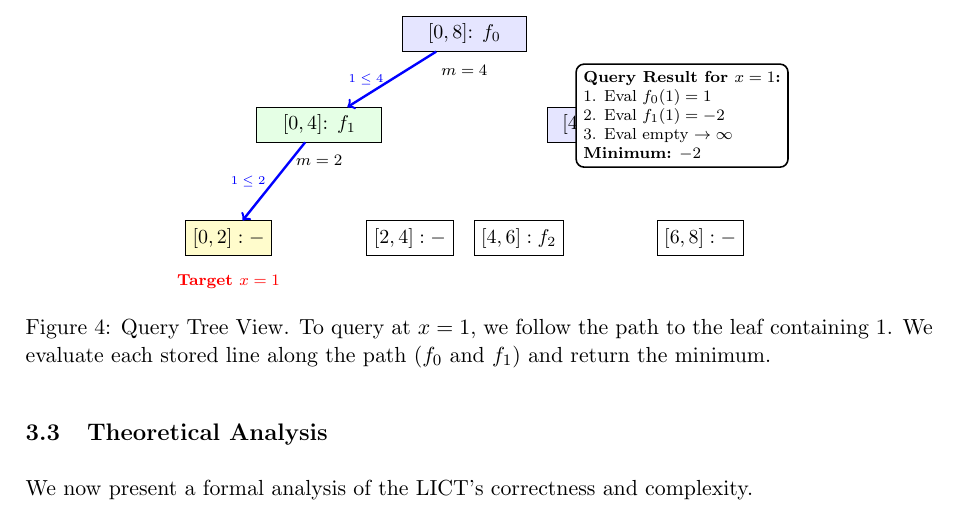
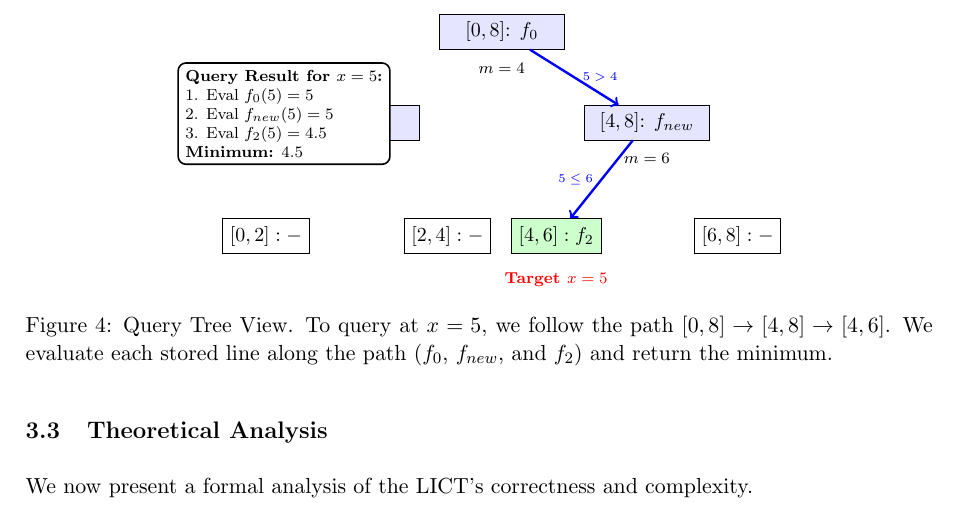
Before and after one commit to chnlich/lichao-tree, a LaTeX paper (doc/report.tex): part of page 6 of 12, cut so that both start at the same text. Compiled offline with pdfLaTeX.

Commit message:
Fix query figure: use same lines as insertion and query x=5

```diff
--- a/doc/report.tex
+++ b/doc/report.tex
@@ -342,30 +342,30 @@ Figure~\ref{fig:query-example} shows a query at $x=1$ following a single root-to
 % Tree structure
 \node[draw, rectangle, fill=blue!10, minimum width=2.2cm] (root) at (0,0) {$[0, 8]$: $f_0$};
 \node[below=0.1cm of root] {\scriptsize $m=4$};
-\node[draw, rectangle, fill=green!10, minimum width=2.2cm] (l1) at (-3.2,-2.0) {$[0, 4]$: $f_1$};
+\node[draw, rectangle, fill=blue!10, minimum width=2.2cm] (l1) at (-3.2,-2.0) {$[0, 4]$: $f_1$};
 \node[below=0.1cm of l1] {\scriptsize $m=2$};
 \node[draw, rectangle, fill=blue!10, minimum width=2.2cm] (r1) at (3.2,-2.0) {$[4, 8]$: $f_{new}$};
 \node[below=0.1cm of r1] {\scriptsize $m=6$};
-\node[draw, rectangle, fill=yellow!20, minimum width=1.4cm] (l2ll) at (-5.2,-4.5) {$[0, 2]: -$};
+\node[draw, rectangle, minimum width=1.4cm] (l2ll) at (-5.2,-4.5) {$[0, 2]: -$};
 \node[draw, rectangle, minimum width=1.4cm] (l2lr) at (-1.2,-4.5) {$[2, 4]: -$};
-\node[draw, rectangle, minimum width=1.4cm] (l2rl) at (1.2,-4.5) {$[4, 6]: f_2$};
+\node[draw, rectangle, fill=green!20, minimum width=1.4cm] (l2rl) at (1.2,-4.5) {$[4, 6]: f_2$};
 \node[draw, rectangle, minimum width=1.4cm] (l2rr) at (5.2,-4.5) {$[6, 8]: -$};
 
-% Query path
-\draw[->, very thick, blue] (root) -- (l1) node[midway, left, font=\tiny] {$1 \le 4$};
-\draw[->, very thick, blue] (l1) -- (l2ll) node[midway, left, font=\tiny] {$1 \le 2$};
+% Query path (x=5)
+\draw[->, very thick, blue] (root) -- (r1) node[midway, right, font=\tiny] {$5 > 4$};
+\draw[->, very thick, blue] (r1) -- (l2rl) node[midway, left, font=\tiny] {$5 \le 6$};
 
 % Result box
-\node[draw, thick, fill=white, rounded corners, align=left, font=\scriptsize] at (4.8, -1.8) {
-\textbf{Query Result for $x=1$:}\\
-1. Eval $f_0(1) = 1$\\
-2. Eval $f_1(1) = -2$\\
-3. Eval empty $\to \infty$\\
-\textbf{Minimum:} $-2$
+\node[draw, thick, fill=white, rounded corners, align=left, font=\scriptsize] at (-4.8, -1.8) {
+\textbf{Query Result for $x=5$:}\\
+1. Eval $f_0(5) = 5$\\
+2. Eval $f_{new}(5) = 5$\\
+3. Eval $f_2(5) = 4.5$\\
+\textbf{Minimum:} $4.5$
 };
-\node[below=0.2cm of l2ll, red, font=\scriptsize\bfseries] {Target $x=1$};
+\node[below=0.2cm of l2rl, red, font=\scriptsize\bfseries] {Target $x=5$};
 \end{tikzpicture}
-\caption{Query Tree View. To query at $x=1$, we follow the path to the leaf containing 1. We evaluate each stored line along the path ($f_0$ and $f_1$) and return the minimum.}
+\caption{Query Tree View. To query at $x=5$, we follow the path $[0,8] \to [4,8] \to [4,6]$. We evaluate each stored line along the path ($f_0$, $f_{new}$, and $f_2$) and return the minimum.}
 \label{fig:query-example}
 \end{figure}
 
```
Also changed, not shown: doc/report.pdf.
